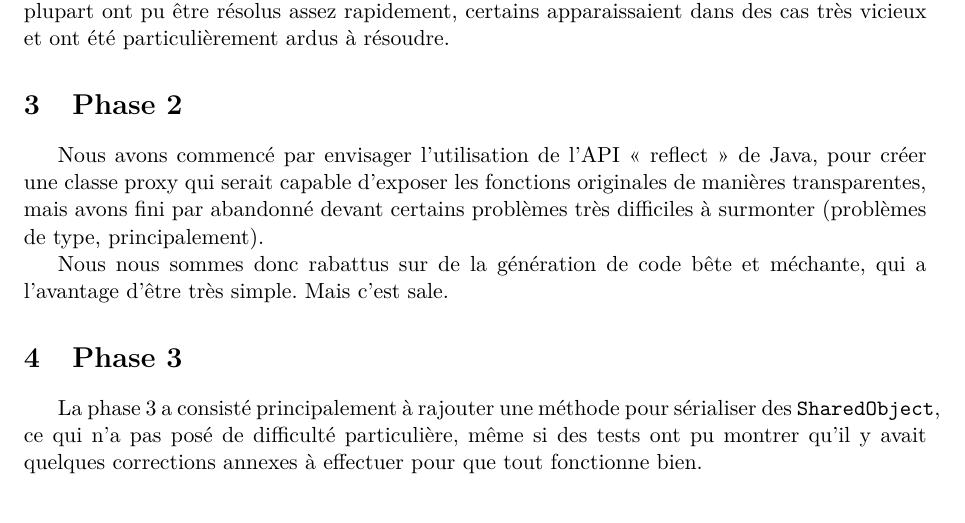
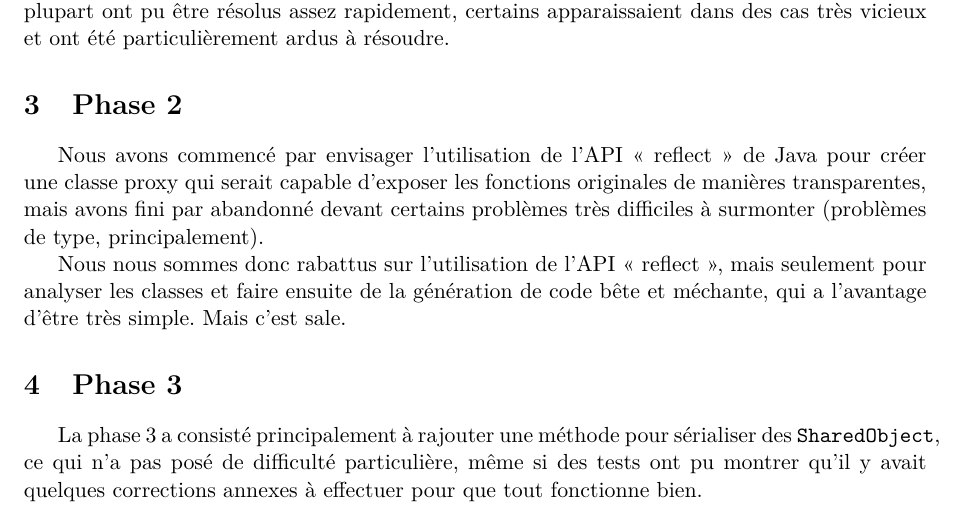
Before and after one commit to palkeo/objets-dupliques, a LaTeX document (rapport.tex): part of the page, cut so that both start at the same text. Compiled offline with pdfLaTeX.

Commit message:
Rapport.

```diff
--- a/rapport.tex
+++ b/rapport.tex
@@ -35,11 +35,11 @@ cas très vicieux et ont été particulièrement ardus à résoudre.
 
 \section{Phase 2}
 
-Nous avons commencé par envisager l'utilisation de l'API «~reflect~» de Java, pour créer une classe proxy qui serait capable d'exposer
+Nous avons commencé par envisager l'utilisation de l'API «~reflect~» de Java pour créer une classe proxy qui serait capable d'exposer
 les fonctions originales de manières transparentes, mais avons fini par abandonné devant certains problèmes très difficiles à surmonter
 (problèmes de type, principalement).
 
-Nous nous sommes donc rabattus sur de la génération de code bête et méchante, qui a l'avantage d'être très simple. Mais c'est sale.
+Nous nous sommes donc rabattus sur l'utilisation de l'API «~reflect~», mais seulement pour analyser les classes et faire ensuite de la génération de code bête et méchante, qui a l'avantage d'être très simple. Mais c'est sale.
 
 \section{Phase 3}
 
```
Also changed, not shown: rapport.pdf.
